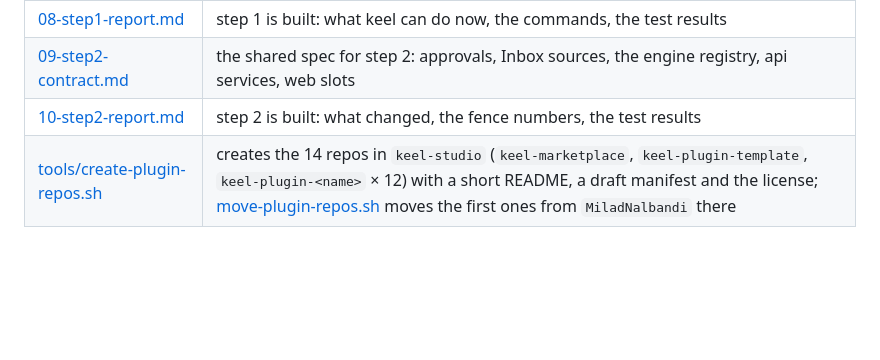
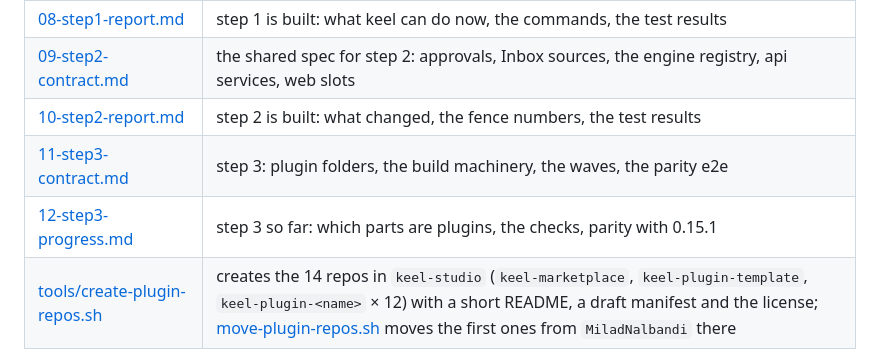
Before and after one commit to MiladNalbandi/keel-v2, a Markdown page: docs/plugins/README.md, the part around the change. GitHub-like rendering; blank space fills up the shorter version.

Commit message:
Plugin plan: step 3 progress (wave A done; parity with 0.15.1: 0 differences)
Co-Authored-By: KeelBot <keel.dev.bot@gmail.com>

```diff
--- a/docs/plugins/README.md
+++ b/docs/plugins/README.md
@@ -103,6 +103,8 @@ users carry no risk, and every later step only repeats it. Details: [05-migratio
 | [08-step1-report.md](08-step1-report.md) | step 1 is built: what keel can do now, the commands, the test results |
 | [09-step2-contract.md](09-step2-contract.md) | the shared spec for step 2: approvals, Inbox sources, the engine registry, api services, web slots |
 | [10-step2-report.md](10-step2-report.md) | step 2 is built: what changed, the fence numbers, the test results |
+| [11-step3-contract.md](11-step3-contract.md) | step 3: plugin folders, the build machinery, the waves, the parity e2e |
+| [12-step3-progress.md](12-step3-progress.md) | step 3 so far: which parts are plugins, the checks, parity with 0.15.1 |
 | [tools/create-plugin-repos.sh](tools/create-plugin-repos.sh) | creates the 14 repos in `keel-studio` (`keel-marketplace`, `keel-plugin-template`, `keel-plugin-<name>` × 12) with a short README, a draft manifest and the license; [move-plugin-repos.sh](tools/move-plugin-repos.sh) moves the first ones from `MiladNalbandi` there |
 
 ## Open questions for Milad
```
Also changed, not shown: docs/plugins/12-step3-progress.md (added, +45 -0 lines).
